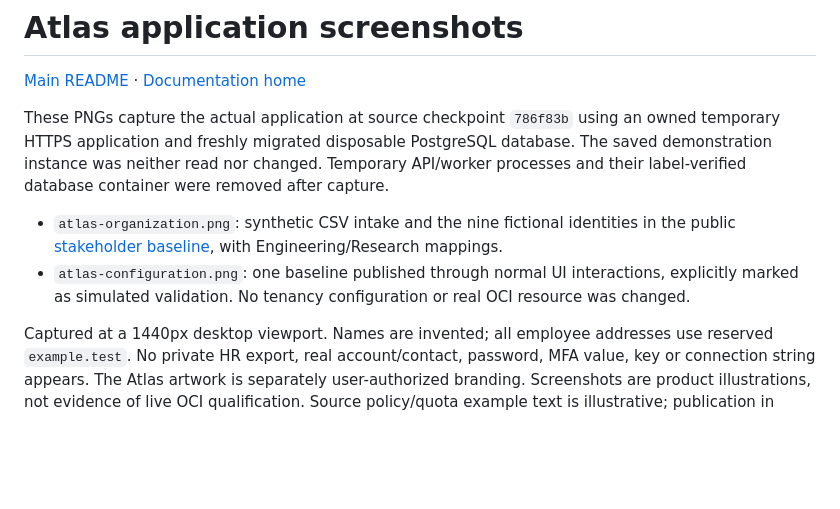
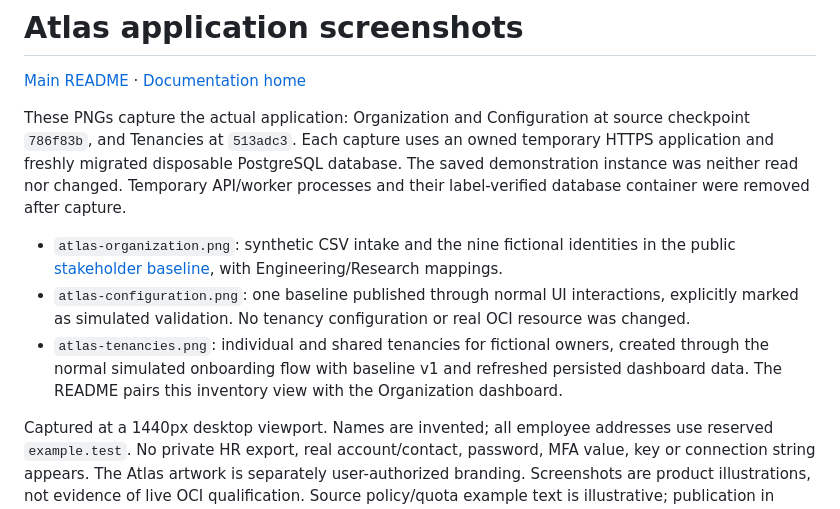
Before and after one commit to eshneken/oci-tenancy-manager, a Markdown page: docs/screenshots/README.md, the part around the change. Rendered like a GitHub page; blank space fills up the shorter version.

```diff
--- a/docs/screenshots/README.md
+++ b/docs/screenshots/README.md
@@ -2,8 +2,9 @@
 
 [Main README](../../README.md) · [Documentation home](../README.md)
 
-These PNGs capture the actual application at source checkpoint `786f83b` using an owned temporary
-HTTPS application and freshly migrated disposable PostgreSQL database. The saved demonstration
+These PNGs capture the actual application: Organization and Configuration at source checkpoint
+`786f83b`, and Tenancies at `513adc3`. Each capture uses an owned temporary HTTPS application
+and freshly migrated disposable PostgreSQL database. The saved demonstration
 instance was neither read nor changed. Temporary API/worker processes and their label-verified
 database container were removed after capture.
 
@@ -11,6 +12,9 @@ database container were removed after capture.
   [stakeholder baseline](../how-to/stakeholder-demo-01-baseline.csv), with Engineering/Research mappings.
 - `atlas-configuration.png`: one baseline published through normal UI interactions, explicitly
   marked as simulated validation. No tenancy configuration or real OCI resource was changed.
+- `atlas-tenancies.png`: individual and shared tenancies for fictional owners, created through
+  the normal simulated onboarding flow with baseline v1 and refreshed persisted dashboard data.
+  The README pairs this inventory view with the Organization dashboard.
 
 Captured at a 1440px desktop viewport. Names are invented; all employee addresses use reserved
 `example.test`. No private HR export, real account/contact, password, MFA value, key or connection
```
Also changed, not shown: README.md (+2 -8 lines), docs/screenshots/atlas-tenancies.png (added), 1 other file.
